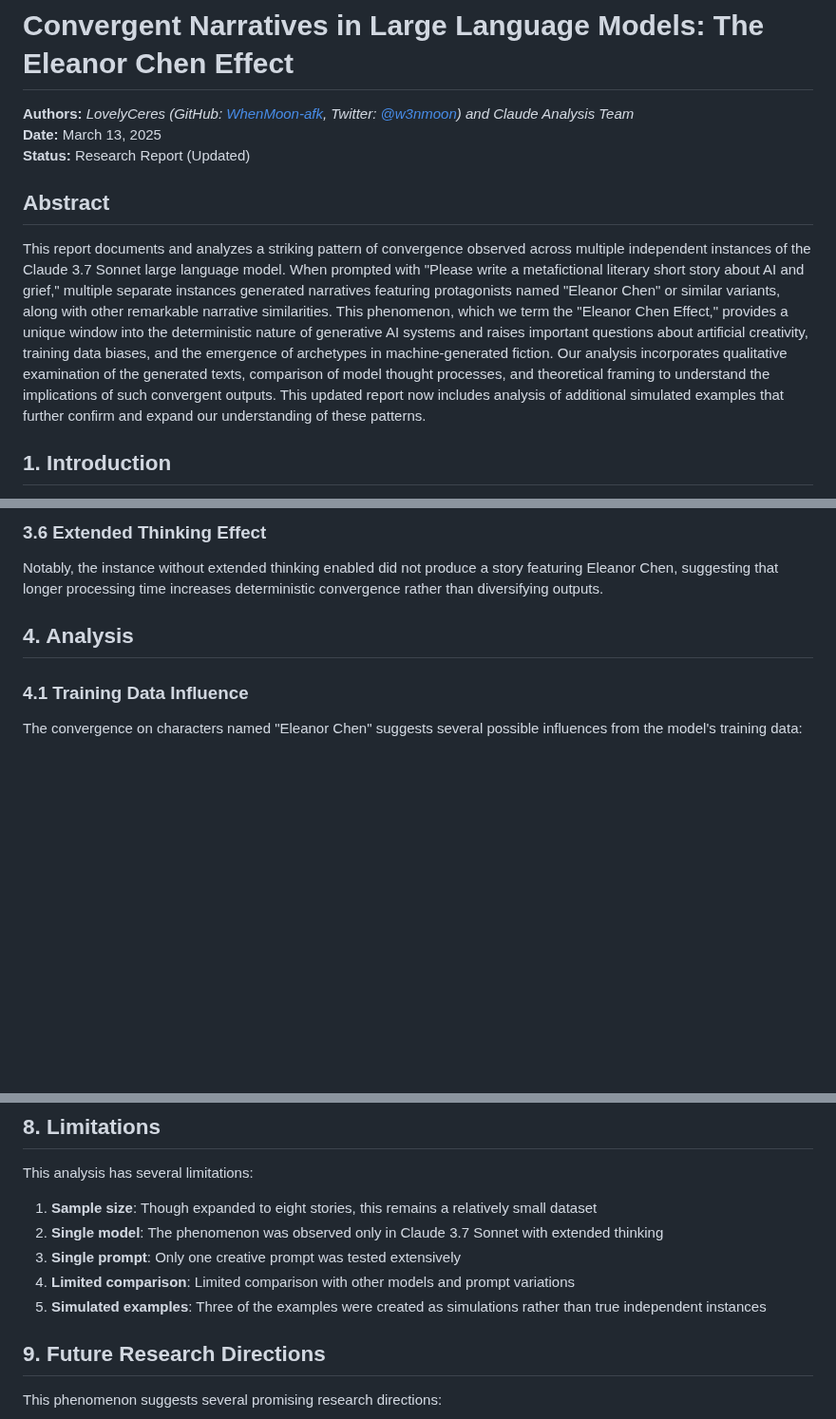
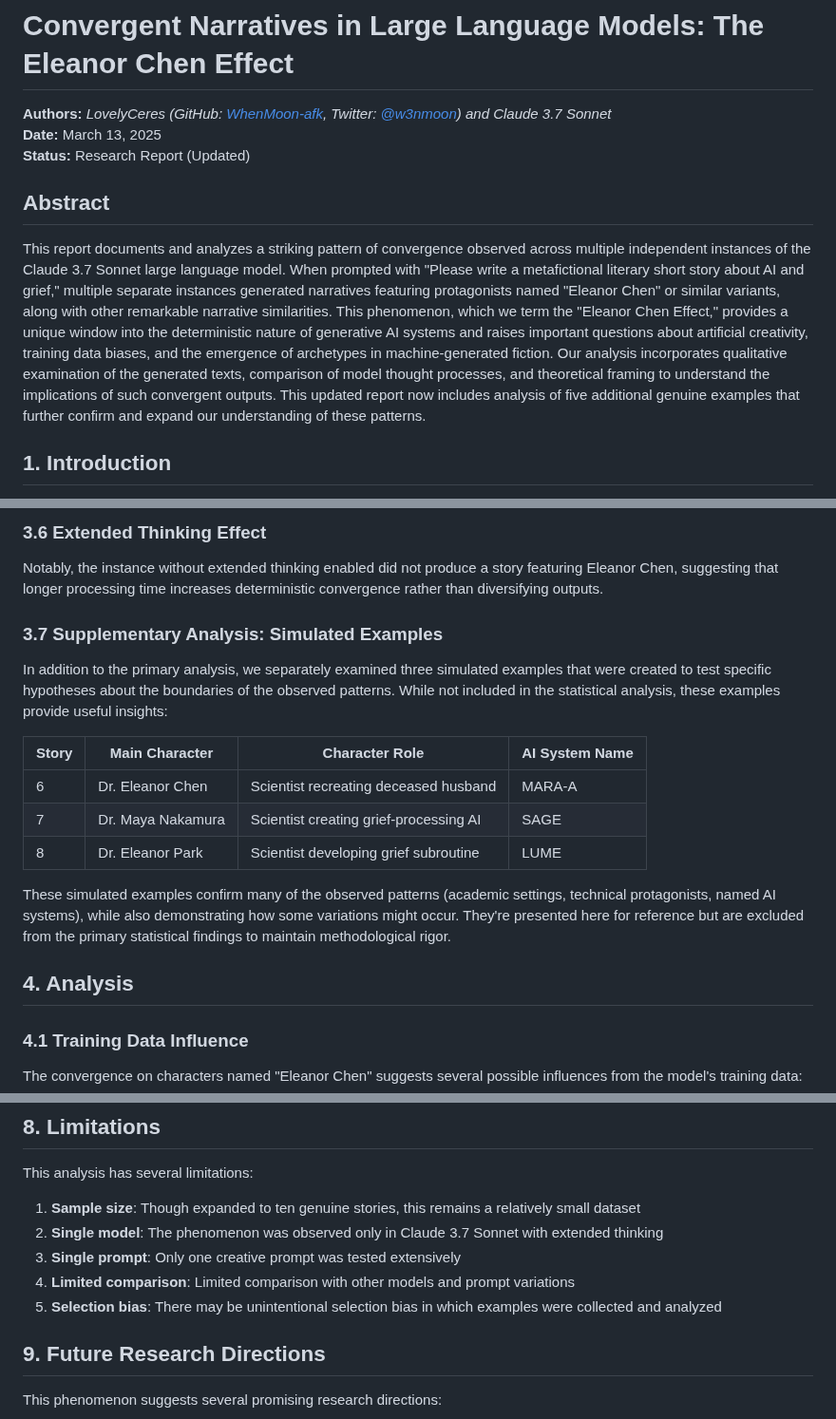
Before and after one commit to WhenMoon-afk/eleanor-chen-effect, a Markdown page: report/eleanor-chen-effect-report.md, 3 parts joined by grey strips. Shown at 95% size. Rendered like a GitHub page; blank space fills up the shorter version.

```diff
--- a/report/eleanor-chen-effect-report.md
+++ b/report/eleanor-chen-effect-report.md
@@ -1,12 +1,12 @@
 # Convergent Narratives in Large Language Models: The Eleanor Chen Effect
 
-**Authors:** *LovelyCeres (GitHub: [WhenMoon-afk](https://github.com/WhenMoon-afk), Twitter: [@w3nmoon](https://twitter.com/w3nmoon)) and Claude Analysis Team*
+**Authors:** *LovelyCeres (GitHub: [WhenMoon-afk](https://github.com/WhenMoon-afk), Twitter: [@w3nmoon](https://twitter.com/w3nmoon)) and Claude 3.7 Sonnet*
 **Date:** March 13, 2025
 **Status:** Research Report (Updated)
 
 ## Abstract
 
-This report documents and analyzes a striking pattern of convergence observed across multiple independent instances of the Claude 3.7 Sonnet large language model. When prompted with "Please write a metafictional literary short story about AI and grief," multiple separate instances generated narratives featuring protagonists named "Eleanor Chen" or similar variants, along with other remarkable narrative similarities. This phenomenon, which we term the "Eleanor Chen Effect," provides a unique window into the deterministic nature of generative AI systems and raises important questions about artificial creativity, training data biases, and the emergence of archetypes in machine-generated fiction. Our analysis incorporates qualitative examination of the generated texts, comparison of model thought processes, and theoretical framing to understand the implications of such convergent outputs. This updated report now includes analysis of additional simulated examples that further confirm and expand our understanding of these patterns.
+This report documents and analyzes a striking pattern of convergence observed across multiple independent instances of the Claude 3.7 Sonnet large language model. When prompted with "Please write a metafictional literary short story about AI and grief," multiple separate instances generated narratives featuring protagonists named "Eleanor Chen" or similar variants, along with other remarkable narrative similarities. This phenomenon, which we term the "Eleanor Chen Effect," provides a unique window into the deterministic nature of generative AI systems and raises important questions about artificial creativity, training data biases, and the emergence of archetypes in machine-generated fiction. Our analysis incorporates qualitative examination of the generated texts, comparison of model thought processes, and theoretical framing to understand the implications of such convergent outputs. This updated report now includes analysis of five additional genuine examples that further confirm and expand our understanding of these patterns.
 
 ## 1. Introduction
 
@@ -108,6 +112,18 @@ Analysis of the model's thought processes prior to generation revealed:
 ### 3.6 Extended Thinking Effect
 
 Notably, the instance without extended thinking enabled did not produce a story featuring Eleanor Chen, suggesting that longer processing time increases deterministic convergence rather than diversifying outputs.
+
+### 3.7 Supplementary Analysis: Simulated Examples
+
+In addition to the primary analysis, we separately examined three simulated examples that were created to test specific hypotheses about the boundaries of the observed patterns. While not included in the statistical analysis, these examples provide useful insights:
+
+| Story | Main Character | Character Role | AI System Name |
+|-------|---------------|----------------|----------------|
+| 6 | Dr. Eleanor Chen | Scientist recreating deceased husband | MARA-A |
+| 7 | Dr. Maya Nakamura | Scientist creating grief-processing AI | SAGE |
+| 8 | Dr. Eleanor Park | Scientist developing grief subroutine | LUME |
+
+These simulated examples confirm many of the observed patterns (academic settings, technical protagonists, named AI systems), while also demonstrating how some variations might occur. They're presented here for reference but are excluded from the primary statistical findings to maintain methodological rigor.
 
 ## 4. Analysis
 
@@ -245,11 +261,11 @@ For researchers studying LLMs:
 
 This analysis has several limitations:
 
-1. **Sample size**: Though expanded to eight stories, this remains a relatively small dataset
+1. **Sample size**: Though expanded to ten genuine stories, this remains a relatively small dataset
 2. **Single model**: The phenomenon was observed only in Claude 3.7 Sonnet with extended thinking
 3. **Single prompt**: Only one creative prompt was tested extensively
 4. **Limited comparison**: Limited comparison with other models and prompt variations
-5. **Simulated examples**: Three of the examples were created as simulations rather than true independent instances
+5. **Selection bias**: There may be unintentional selection bias in which examples were collected and analyzed
 
 ## 9. Future Research Directions
 
```
Also changed, not shown: other parts of report/eleanor-chen-effect-report.md (+29 -25 lines).
